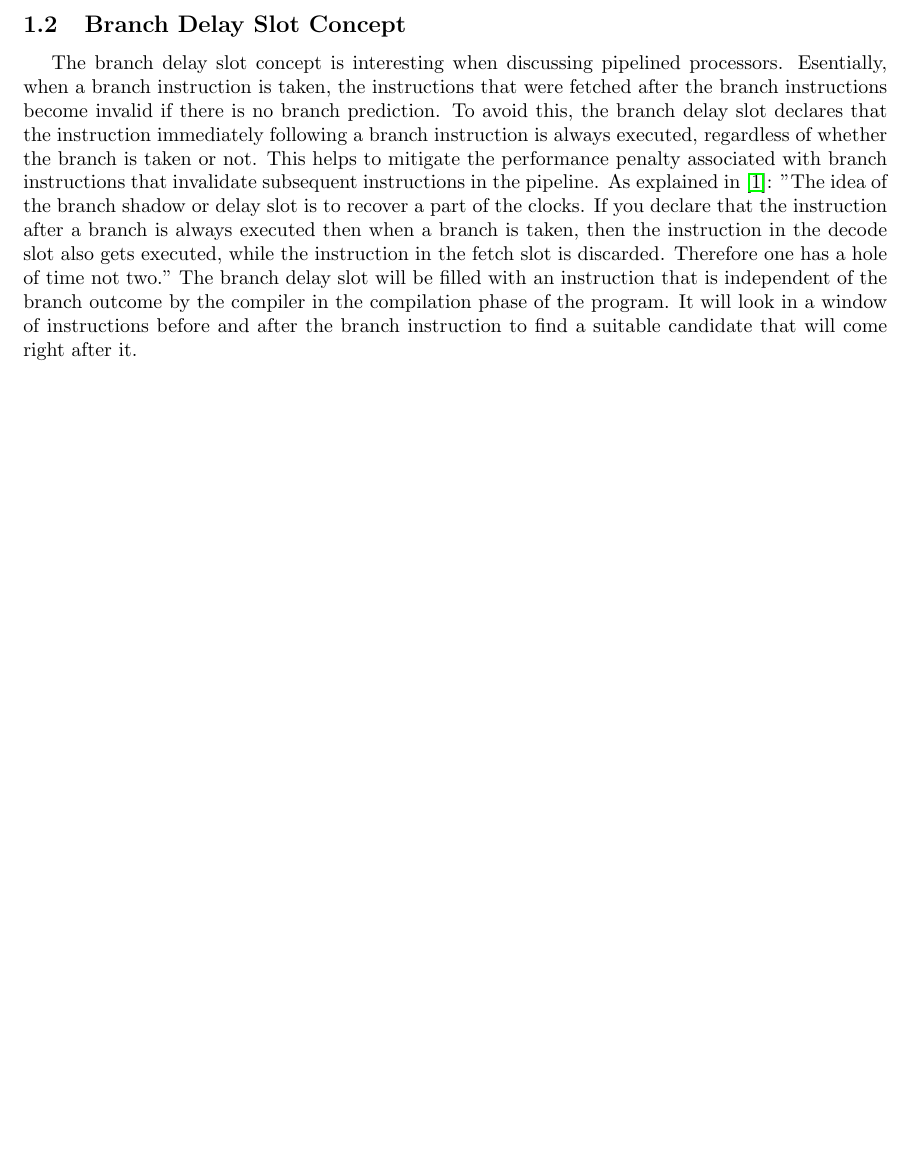
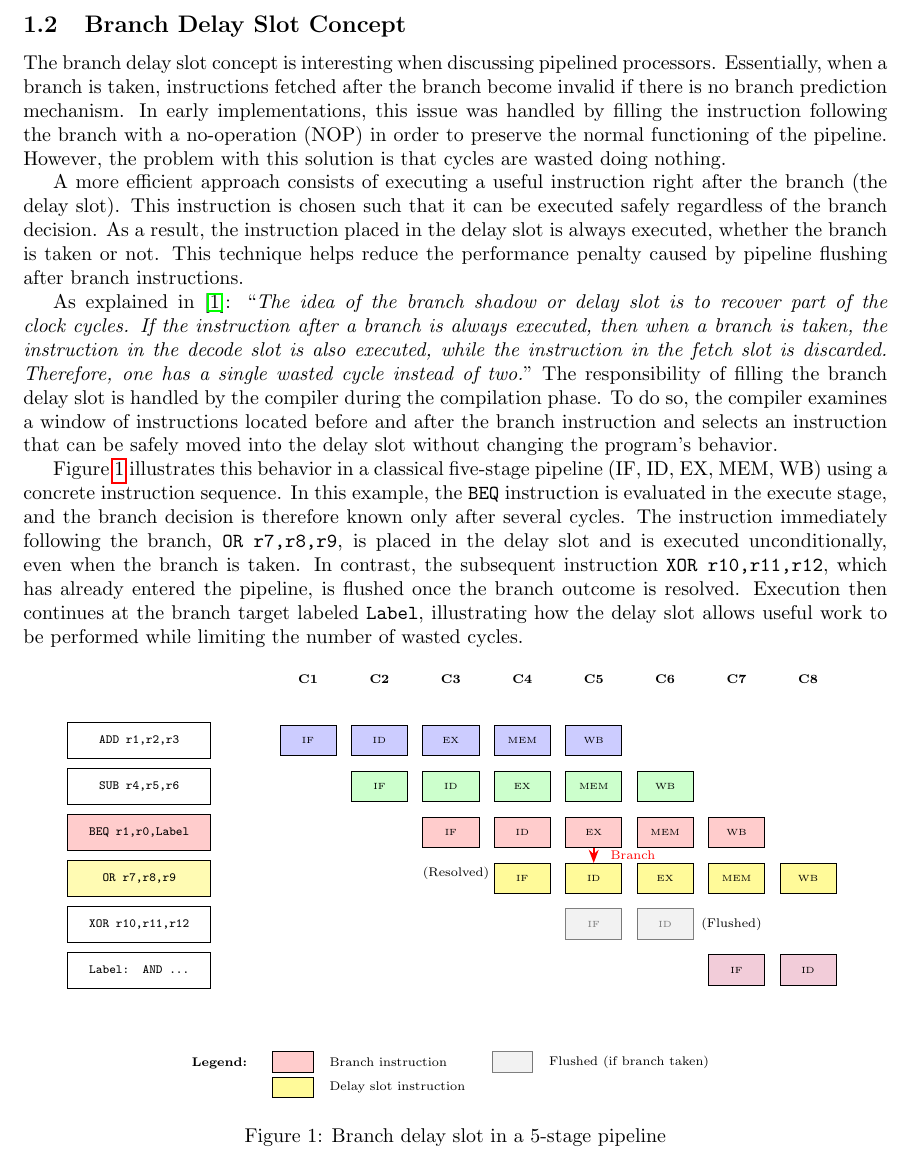
Before and after one commit to marcutudor79/riscv-processor-design, a LaTeX document (main.tex): part of page 4 of 13 before the commit and part of page 4 of 14 after it, cut so that both start at the same text, the shorter picture padded with empty space. Compiled offline with pdfLaTeX.

Commit message:
Add a diagram for branch delay slot and enhence the explanation

```diff
--- a/main.tex
+++ b/main.tex
@@ -14,7 +14,8 @@
 \usepackage{listings}
 \usepackage{framed}
 \usepackage[nobreak=true]{mdframed}
-
+\usepackage{tikz}
+\usetikzlibrary{positioning, arrows.meta, shapes, calc}
 
 \title{Project 1 Exectuion Platforms}
 \author{Hamdane Brini, Wilches Juan, Barau Elena, Marculescu Tudor}
@@ -132,18 +133,113 @@ set only. The registers are represented in both their symbolic names (ABI) and x
 in order to facilitate the understanding of the program.
 
 \subsection{Branch Delay Slot Concept}
-\hspace*{1em} The branch delay slot concept is interesting when discussing pipelined processors. Esentially, when
-a branch instruction is taken, the instructions that were fetched after the branch instructions become
-invalid if there is no branch prediction. To avoid this, the branch delay slot declares that the instruction immediately following
-a branch instruction is always executed, regardless of whether the branch is taken or not. This helps to
-mitigate the performance penalty associated with branch instructions that invalidate subsequent instructions
-in the pipeline. As explained in \cite{Stack-overflow-branch-delay}: "The idea of the branch shadow or delay
-slot is to recover a part of the clocks. If you declare that the instruction after a branch is always
-executed then when a branch is taken, then the instruction in the decode slot also gets executed, while
-the instruction in the fetch slot is discarded. Therefore one has a hole of time not two." The branch
-delay slot will be filled with an instruction that is independent of the branch outcome by the compiler
-in the compilation phase of the program. It will look in a window of instructions before and after the
-branch instruction to find a suitable candidate that will come right after it.
+The branch delay slot concept is interesting when discussing pipelined processors. Essentially, when
+a branch is taken, instructions fetched after the branch become
+invalid if there is no branch prediction mechanism. In early implementations, this issue was handled
+by filling the instruction following the branch with a no-operation (NOP) in order to preserve
+the normal functioning of the pipeline. However, the problem with this solution is that cycles are wasted doing nothing.
+
+A more efficient approach consists of executing a useful instruction right after the branch (the delay slot).
+This instruction is chosen such that it can be executed safely regardless of the branch decision. As a result,
+the instruction placed in the delay slot is always executed, whether the branch is taken or not.
+This technique helps reduce the performance penalty caused by pipeline flushing after branch instructions.
+
+As explained in \cite{Stack-overflow-branch-delay}: “\textit{The idea of the branch shadow or delay
+slot is to recover part of the clock cycles. If the instruction after a branch is always
+executed, then when a branch is taken, the instruction in the decode slot is also executed, while
+the instruction in the fetch slot is discarded. Therefore, one has a single wasted cycle instead of two.}”
+The responsibility of filling the branch delay slot is handled by the compiler during the compilation phase.
+To do so, the compiler examines a window of instructions located before and after the branch instruction
+and selects an instruction that can be safely moved into the delay slot without changing the program’s behavior.
+
+Figure~\ref{fig:branch_delay_slot} illustrates this behavior in a classical five-stage pipeline (IF, ID, EX, MEM, WB)
+using a concrete instruction sequence. In this example, the \texttt{BEQ} instruction is evaluated in the execute stage,
+and the branch decision is therefore known only after several cycles. The instruction immediately following the branch,
+\texttt{OR r7,r8,r9}, is placed in the delay slot and is executed unconditionally, even when the branch is taken.
+In contrast, the subsequent instruction \texttt{XOR r10,r11,r12}, which has already entered the pipeline,
+is flushed once the branch outcome is resolved. Execution then continues at the branch target labeled \texttt{Label},
+illustrating how the delay slot allows useful work to be performed while limiting the number of wasted cycles.
+\begin{figure}[htbp]
+\centering
+\begin{tikzpicture}[
+    scale=0.9,
+    transform shape,
+    instruction/.style={rectangle, draw, minimum width=2.8cm, minimum height=0.7cm, font=\ttfamily\scriptsize},
+    stage/.style={font=\scriptsize\bfseries},
+    cycle/.style={font=\scriptsize\bfseries},
+    arrow/.style={->, >=Stealth, thick, red}
+]
+
+% Cycle numbers at top
+\foreach \i in {1,...,8} {
+    \node[cycle] at (0.5 + 1.4*\i, 4) {C\i};
+}
+
+% Instructions labels on the left
+\node[instruction, anchor=east] at (0, 2.8) {ADD r1,r2,r3};
+\node[instruction, anchor=east] at (0, 1.9) {SUB r4,r5,r6};
+\node[instruction, anchor=east, fill=red!20] at (0, 1.0) {BEQ r1,r0,Label};
+\node[instruction, anchor=east, fill=yellow!30] at (0, 0.1) {OR r7,r8,r9};
+\node[instruction, anchor=east] at (0, -0.8) {XOR r10,r11,r12};
+\node[instruction, anchor=east] at (0, -1.7) {Label: AND ...};
+
+% Pipeline execution boxes with compact spacing
+% ADD instruction
+\foreach \i/\stage in {1/IF, 2/ID, 3/EX, 4/MEM, 5/WB} {
+    \node[draw, fill=blue!20, minimum width=1.1cm, minimum height=0.6cm] at (0.5 + 1.4*\i, 2.8) {\tiny\stage};
+}
+
+% SUB instruction
+\foreach \i/\stage in {2/IF, 3/ID, 4/EX, 5/MEM, 6/WB} {
+    \node[draw, fill=green!20, minimum width=1.1cm, minimum height=0.6cm] at (0.5 + 1.4*\i, 1.9) {\tiny\stage};
+}
+
+% BEQ instruction (branch)
+\foreach \i/\stage in {3/IF, 4/ID, 5/EX, 6/MEM, 7/WB} {
+    \node[draw, fill=red!20, minimum width=1.1cm, minimum height=0.6cm] at (0.5 + 1.4*\i, 1.0) {\tiny\stage};
+}
+
+% OR instruction (delay slot - always executed)
+\foreach \i/\stage in {4/IF, 5/ID, 6/EX, 7/MEM, 8/WB} {
+    \node[draw, fill=yellow!40, minimum width=1.1cm, minimum height=0.6cm] at (0.5 + 1.4*\i, 0.1) {\tiny\stage};
+}
+
+% XOR instruction (might be flushed if branch taken)
+\foreach \i/\stage in {5/IF, 6/ID} {
+    \node[draw, fill=gray!20, minimum width=1.1cm, minimum height=0.6cm, opacity=0.5] at (0.5 + 1.4*\i, -0.8) {\tiny\stage};
+}
+\node[font=\scriptsize] at (10.2, -0.8) {(Flushed)};
+
+% Target instruction (if branch taken)
+\foreach \i/\stage in {7/IF, 8/ID} {
+    \node[draw, fill=purple!20, minimum width=1.1cm, minimum height=0.6cm] at (0.5 + 1.4*\i, -1.7) {\tiny\stage};
+}
+
+% Arrow showing branch resolution
+\draw[arrow] (7.5, 0.7) -- (7.5, 0.4) node[midway, right, font=\scriptsize, xshift=0.2cm] {Branch};
+\node[font=\scriptsize] at (4.8, 0.2) {(Resolved)};
+
+% Legend - moved below with branch instruction legend added
+\node[font=\scriptsize\bfseries, anchor=north west] at (-0.5, -3.3) {Legend:};
+
+% Branch instruction legend
+\node[draw, fill=red!20, minimum width=0.8cm, minimum height=0.4cm, anchor=west] at (1.2, -3.5) {};
+\node[font=\scriptsize, anchor=west] at (2.2, -3.5) {Branch instruction};
+
+% Delay slot legend
+\node[draw, fill=yellow!40, minimum width=0.8cm, minimum height=0.4cm, anchor=west] at (1.2, -4.0) {};
+\node[font=\scriptsize, anchor=west] at (2.2, -4.0) {Delay slot instruction};
+
+% Flushed instruction legend
+\node[draw, fill=gray!20, minimum width=0.8cm, minimum height=0.4cm, opacity=0.5, anchor=west] at (5.5, -3.5) {};
+\node[font=\scriptsize, anchor=west] at (6.5, -3.5) {Flushed (if branch taken)};
+
+\end{tikzpicture}
+\caption{Branch delay slot in a 5-stage pipeline}
+\label{fig:branch_delay_slot}
+\end{figure}
+
+\newpage
 
 In terms of advantages and disadvantages, there are several points to consider.
 
```
Also changed, not shown: main.pdf, main.tex (1 more changed lines).
